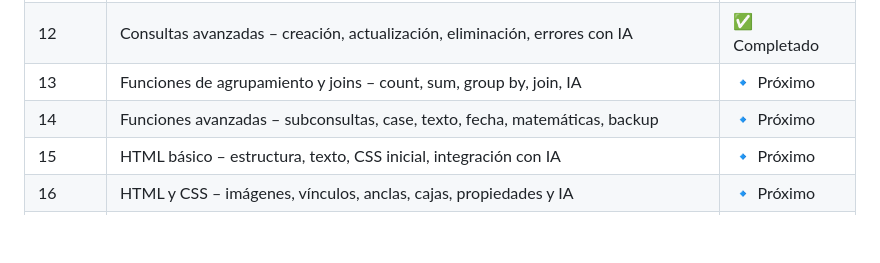
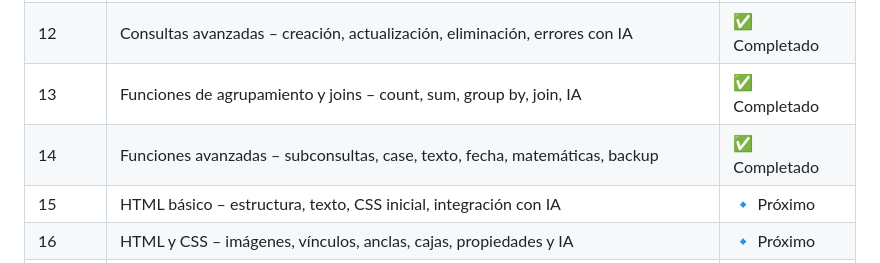
Before and after one commit to Ludmimar/-Digitalers-Java-Developer-Telecom, a Markdown page: README.md, the part around the change. GitHub-like rendering; blank space fills up the shorter version.

```diff
--- a/README.md
+++ b/README.md
@@ -23,8 +23,8 @@ Este repositorio se irá actualizando **módulo a módulo** con ejercicios, ejem
 | 10 | Bases de datos – Introducción, ER, SQL, consultas básicas, IA | ✅ Completado |
 | 11 | Manejo de BD – IDE, inserción de registros, masivo, estructuras, where | ✅ Completado |
 | 12 | Consultas avanzadas – creación, actualización, eliminación, errores con IA | ✅ Completado |
-| 13 | Funciones de agrupamiento y joins – count, sum, group by, join, IA | 🔹 Próximo |
-| 14 | Funciones avanzadas – subconsultas, case, texto, fecha, matemáticas, backup | 🔹 Próximo |
+| 13 | Funciones de agrupamiento y joins – count, sum, group by, join, IA | ✅ Completado |
+| 14 | Funciones avanzadas – subconsultas, case, texto, fecha, matemáticas, backup | ✅ Completado |
 | 15 | HTML básico – estructura, texto, CSS inicial, integración con IA | 🔹 Próximo |
 | 16 | HTML y CSS – imágenes, vínculos, anclas, cajas, propiedades y IA | 🔹 Próximo |
 | 17 | Formularios HTML – inputs, menús, validación, Pattern y DatePicker con IA | 🔹 Próximo |
```
